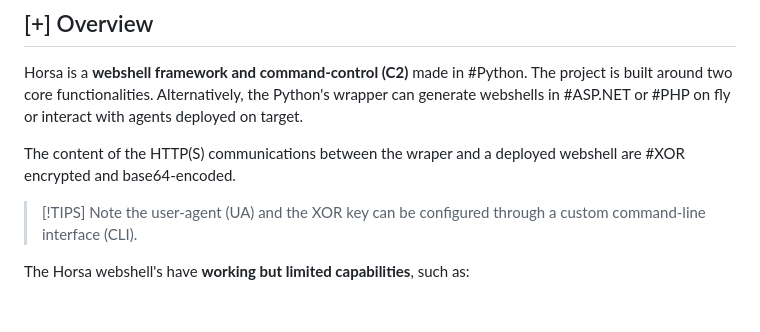
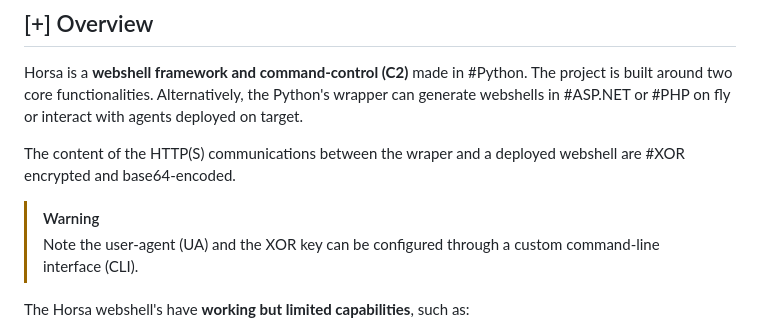
Before and after one commit to hex-a-dec/horsa, a Markdown page: README.md, the part around one of its changes. GitHub-like rendering; blank space fills up the shorter version.

```diff
--- a/README.md
+++ b/README.md
@@ -52,8 +55,8 @@ Horsa is a **webshell framework and command-control (C2)** made in #Python. The
 
 The content of the HTTP(S) communications between the wraper and a deployed webshell are #XOR encrypted and base64-encoded.
 
->[!TIPS]
-> Note the user-agent (UA) and the XOR key can be configured through a custom command-line interface (CLI).
+>[!WARNING]
+>Note the user-agent (UA) and the XOR key can be configured through a custom command-line interface (CLI).
 
 The Horsa webshell's have **working but limited capabilities**, such as:
 - **command execution** through dangerous native functions (PHP) or cmd.exe built-in binary (ASPX)
```
Also changed, not shown: other parts of README.md (+3 -0 lines).
